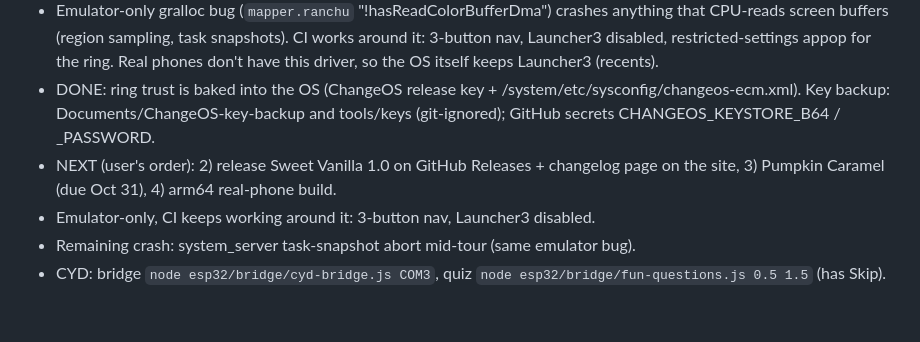
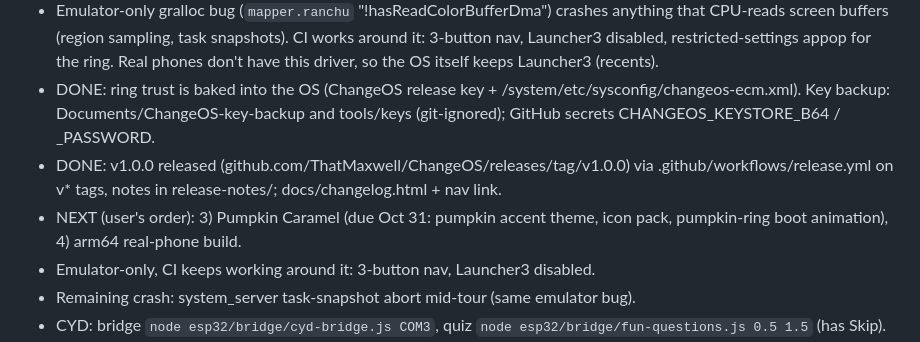
Before and after one commit to ThatMaxwell/ChangeOS, a Markdown page: NEXT.md, the part around the change. Rendered like a GitHub page; blank space fills up the shorter version.

Commit message:
NEXT.md: 1.0 released; next is Pumpkin Caramel

```diff
--- a/NEXT.md
+++ b/NEXT.md
@@ -2,7 +2,8 @@
 - **Sweet Vanilla 1.0 works in the cloud emulator**: ChangeOS launcher (Fog/Graphite/Loud, dock labels, auto columns), system accent (Material You follows ChangeOS), Termux/Aurora/Firefox, Play ban, quiet by default, and the **status chip** (battery % + ring) covering Android 17's Compose battery. Screenshots in media/sweet-vanilla/.
 - Emulator-only gralloc bug (`mapper.ranchu` "!hasReadColorBufferDma") crashes anything that CPU-reads screen buffers (region sampling, task snapshots). CI works around it: 3-button nav, Launcher3 disabled, restricted-settings appop for the ring. Real phones don't have this driver, so the OS itself keeps Launcher3 (recents).
 - DONE: ring trust is baked into the OS (ChangeOS release key + /system/etc/sysconfig/changeos-ecm.xml). Key backup: Documents/ChangeOS-key-backup and tools/keys (git-ignored); GitHub secrets CHANGEOS_KEYSTORE_B64 / _PASSWORD.
-- NEXT (user's order): 2) release Sweet Vanilla 1.0 on GitHub Releases + changelog page on the site, 3) Pumpkin Caramel (due Oct 31), 4) arm64 real-phone build.
+- DONE: v1.0.0 released (github.com/ThatMaxwell/ChangeOS/releases/tag/v1.0.0) via .github/workflows/release.yml on v* tags, notes in release-notes/; docs/changelog.html + nav link.
+- NEXT (user's order): 3) Pumpkin Caramel (due Oct 31: pumpkin accent theme, icon pack, pumpkin-ring boot animation), 4) arm64 real-phone build.
 - Emulator-only, CI keeps working around it: 3-button nav, Launcher3 disabled.
 - Remaining crash: system_server task-snapshot abort mid-tour (same emulator bug).
 - CYD: bridge `node esp32/bridge/cyd-bridge.js COM3`, quiz `node esp32/bridge/fun-questions.js 0.5 1.5` (has Skip). Answers in logs/cyd-answers.log.
```
